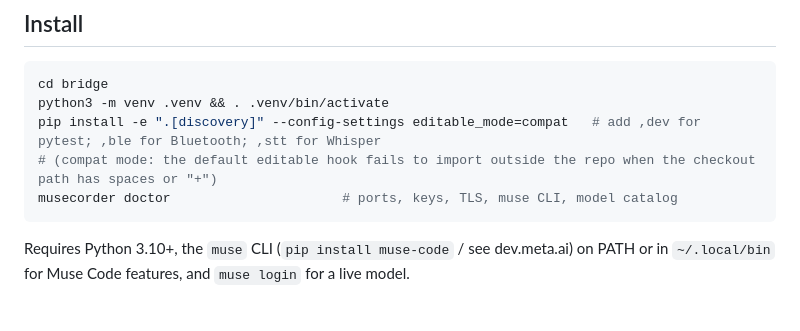
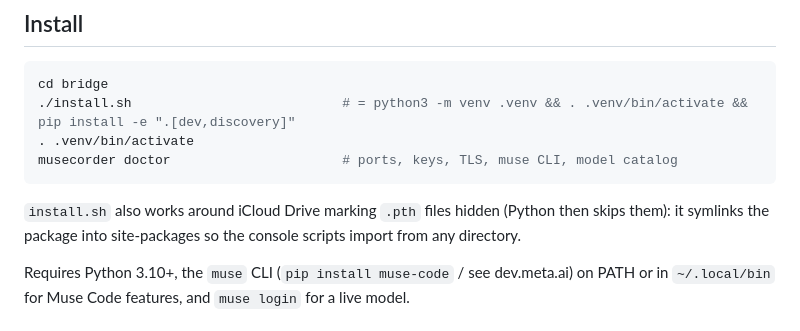
Before and after one commit to hord-brayden/aitl-meta-Hackathon, a Markdown page: bridge/README.md, the part around the change. Drawn GitHub-style.

````diff
--- a/bridge/README.md
+++ b/bridge/README.md
@@ -8,11 +8,13 @@ notifications) and the **applet relay** that lets Muse re-program the device wit
 
 ```sh
 cd bridge
-python3 -m venv .venv && . .venv/bin/activate
-pip install -e ".[discovery]" --config-settings editable_mode=compat   # add ,dev for pytest; ,ble for Bluetooth; ,stt for Whisper
-# (compat mode: the default editable hook fails to import outside the repo when the checkout path has spaces or "+")
+./install.sh                           # = python3 -m venv .venv && . .venv/bin/activate && pip install -e ".[dev,discovery]"
+. .venv/bin/activate
 musecorder doctor                      # ports, keys, TLS, muse CLI, model catalog
 ```
+
+`install.sh` also works around iCloud Drive marking `.pth` files hidden (Python then skips them): it symlinks the
+package into site-packages so the console scripts import from any directory.
 
 Requires Python 3.10+, the `muse` CLI (`pip install muse-code` / see dev.meta.ai) on PATH or in `~/.local/bin`
 for Muse Code features, and `muse login` for a live model.
````
Also changed, not shown: docs/APPLETS.md (+4 -0 lines), docs/img/applet-scope.png (added), 6 other files.
